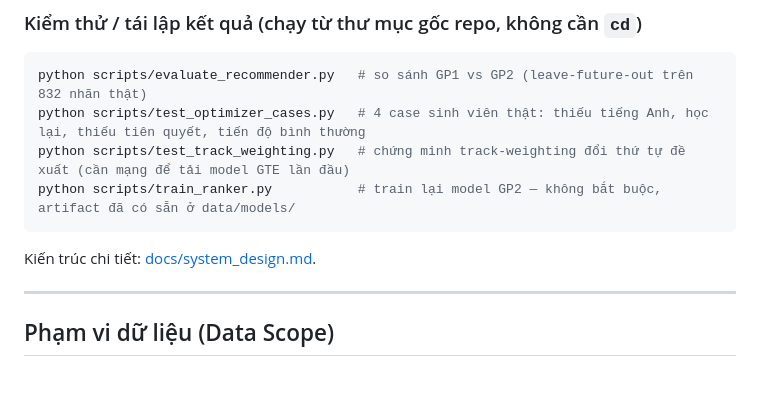
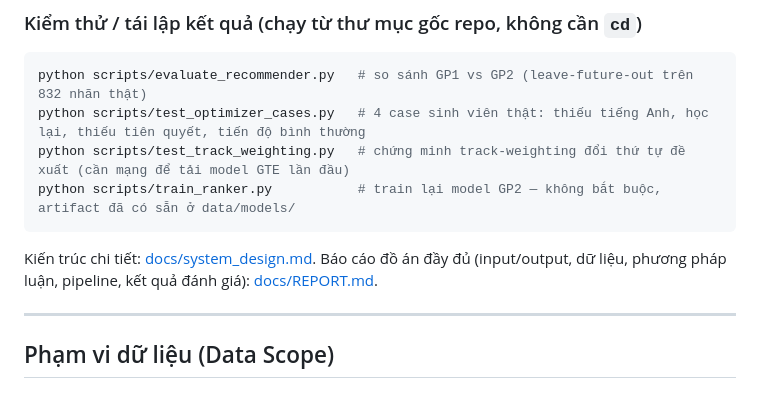
Before and after one commit to tuandm203/IT2041.CH201, a Markdown page: README.md, the part around the change. Drawn GitHub-style.

````diff
--- a/README.md
+++ b/README.md
@@ -54,7 +54,7 @@ python scripts/test_track_weighting.py   # chứng minh track-weighting đổi t
 python scripts/train_ranker.py           # train lại model GP2 — không bắt buộc, artifact đã có sẵn ở data/models/
 ```
 
-Kiến trúc chi tiết: [docs/system_design.md](docs/system_design.md).
+Kiến trúc chi tiết: [docs/system_design.md](docs/system_design.md). Báo cáo đồ án đầy đủ (input/output, dữ liệu, phương pháp luận, pipeline, kết quả đánh giá): [docs/REPORT.md](docs/REPORT.md).
 
 ---
 
````
Also changed, not shown: docs/REPORT.md (added, +463 -0 lines), docs/system_design.md (+1 -1 lines).
